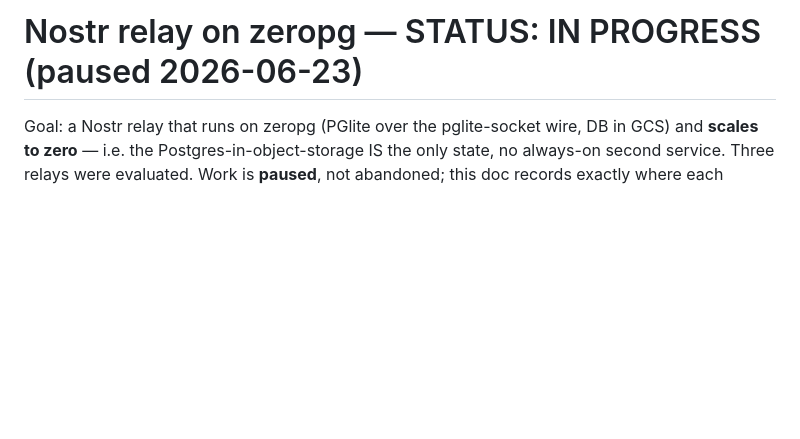
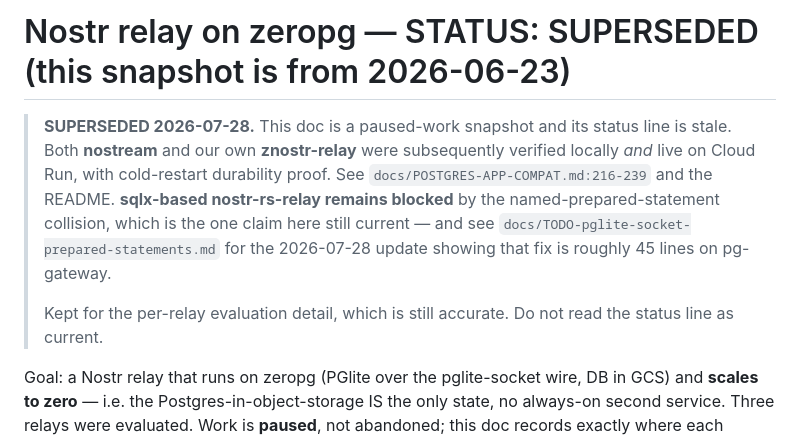
Before and after one commit to reisepass/zeropg, a Markdown page: docs/STATUS-nostr-relay.md, the part around the change. Rendered like a GitHub page; blank space fills up the shorter version.

```diff
--- a/docs/STATUS-nostr-relay.md
+++ b/docs/STATUS-nostr-relay.md
@@ -1,4 +1,15 @@
-# Nostr relay on zeropg — STATUS: IN PROGRESS (paused 2026-06-23)
+# Nostr relay on zeropg — STATUS: SUPERSEDED (this snapshot is from 2026-06-23)
+
+> **SUPERSEDED 2026-07-28.** This doc is a paused-work snapshot and its status line is
+> stale. Both **nostream** and our own **znostr-relay** were subsequently verified
+> locally *and* live on Cloud Run, with cold-restart durability proof. See
+> `docs/POSTGRES-APP-COMPAT.md:216-239` and the README. **sqlx-based nostr-rs-relay
+> remains blocked** by the named-prepared-statement collision, which is the one claim
+> here still current — and see `docs/TODO-pglite-socket-prepared-statements.md` for the
+> 2026-07-28 update showing that fix is roughly 45 lines on pg-gateway.
+>
+> Kept for the per-relay evaluation detail, which is still accurate. Do not read the
+> status line as current.
 
 Goal: a Nostr relay that runs on zeropg (PGlite over the pglite-socket wire, DB in
 GCS) and **scales to zero** — i.e. the Postgres-in-object-storage IS the only state,
```
Also changed, not shown: docs/ORM-ADAPTER-NOTES.md (+0 -2 lines), docs/TODO-pglite-socket-prepared-statements.md (+34 -5 lines).
